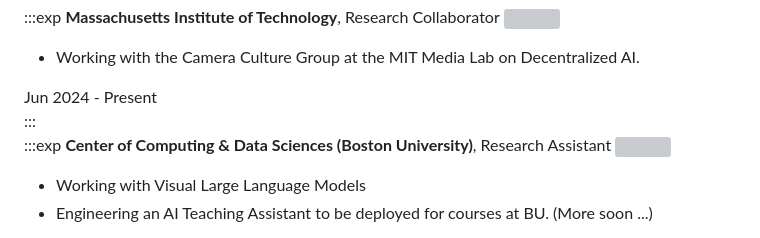
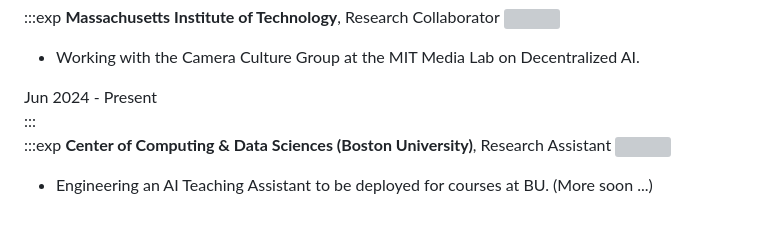
Before and after one commit to xavierohan/xavierohan.github.io, a Markdown page: src/pages/index.md, the part around the change. GitHub-like rendering; grey boxes are pictures that could not be loaded.

```diff
--- a/src/pages/index.md
+++ b/src/pages/index.md
@@ -103,7 +103,6 @@ Preprint, 2021
 **<font size="5">Center of Computing & Data Sciences (Boston University)</font>**, Research Assistant
 <img src="/img/my_imgs/bu.png" width="50" align="right" class="paper-images"/>
 
-- Working with Visual Large Language Models
 - Engineering an AI Teaching Assistant to be deployed for courses at BU. (More soon ...)
 <div style="text-align: right"> Jun 2024 - Present </div>
 :::
```
